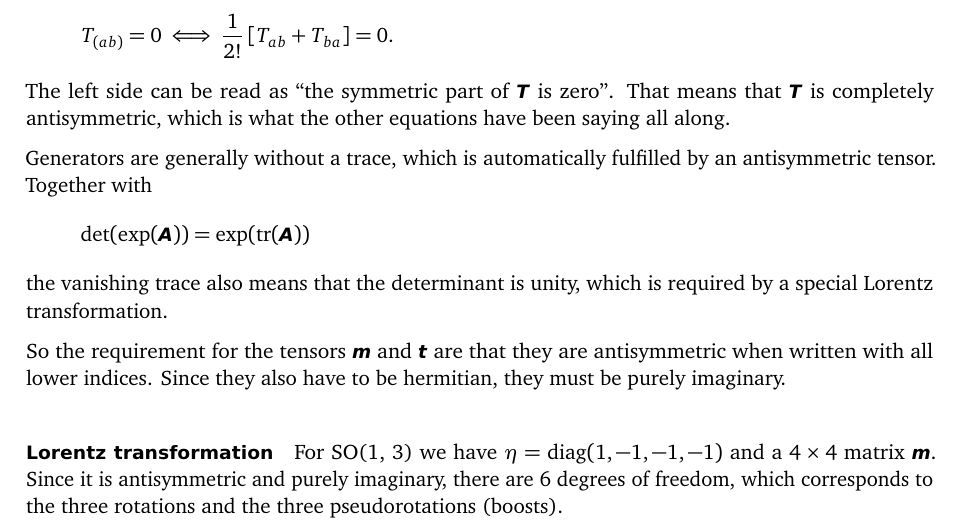
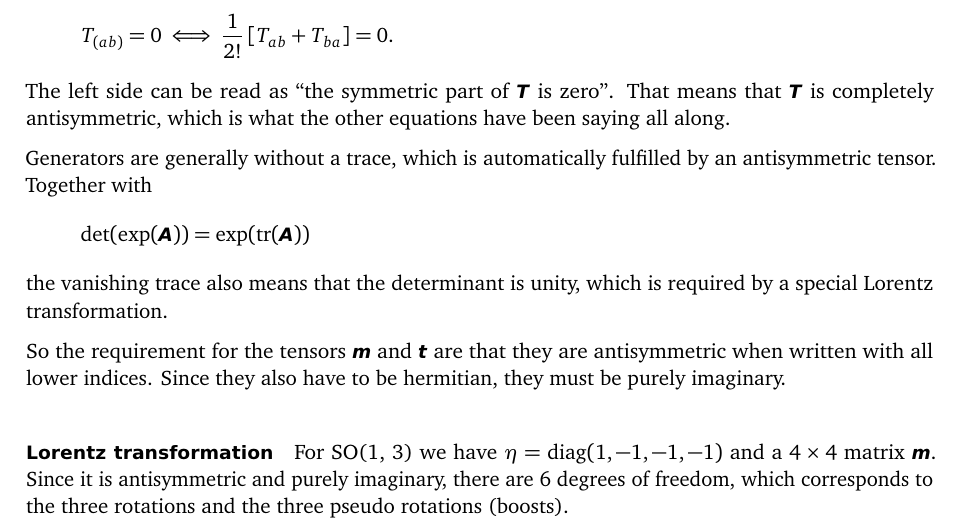
Before and after one commit to martin-ueding/physics755-problem-sets, a LaTeX document (02/physics755-02-handed_in.tex): part of page 2 of 10, cut so that both start at the same text. Compiled offline with pdfLaTeX; an older LaTeX class or package is replaced by its successor.

Commit message:
Fix typos

```diff
--- a/02/physics755-02-handed_in.tex
+++ b/02/physics755-02-handed_in.tex
@@ -143,7 +143,7 @@ hermitian, they must be purely imaginary.
 For SO(1, 3) we have $\eta = \diag(1, -1, -1, -1)$ and a $4\times 4$ matrix
 $\tens m$. Since it is antisymmetric and purely imaginary, there are 6 degrees
 of freedom, which corresponds to the three rotations and the three
-pseudorotations (boosts).
+pseudo rotations (boosts).
 
 \paragraph{Rotation}
 
```
Also changed, not shown: 02/physics755-02-handed_in.tex (2 more changed lines).
